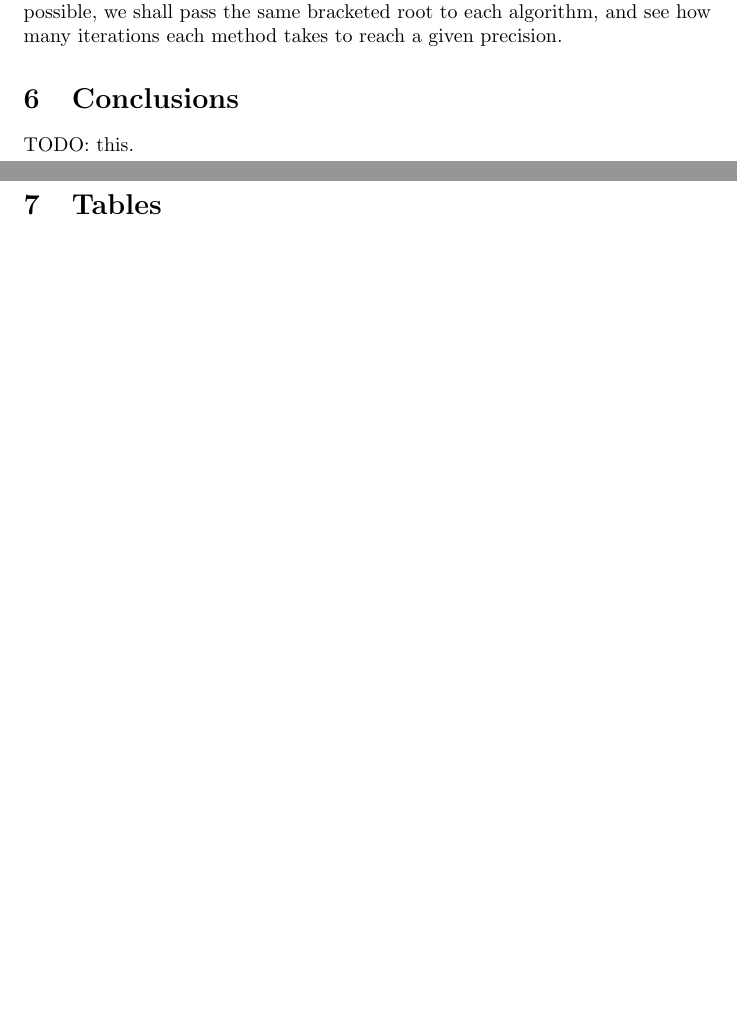
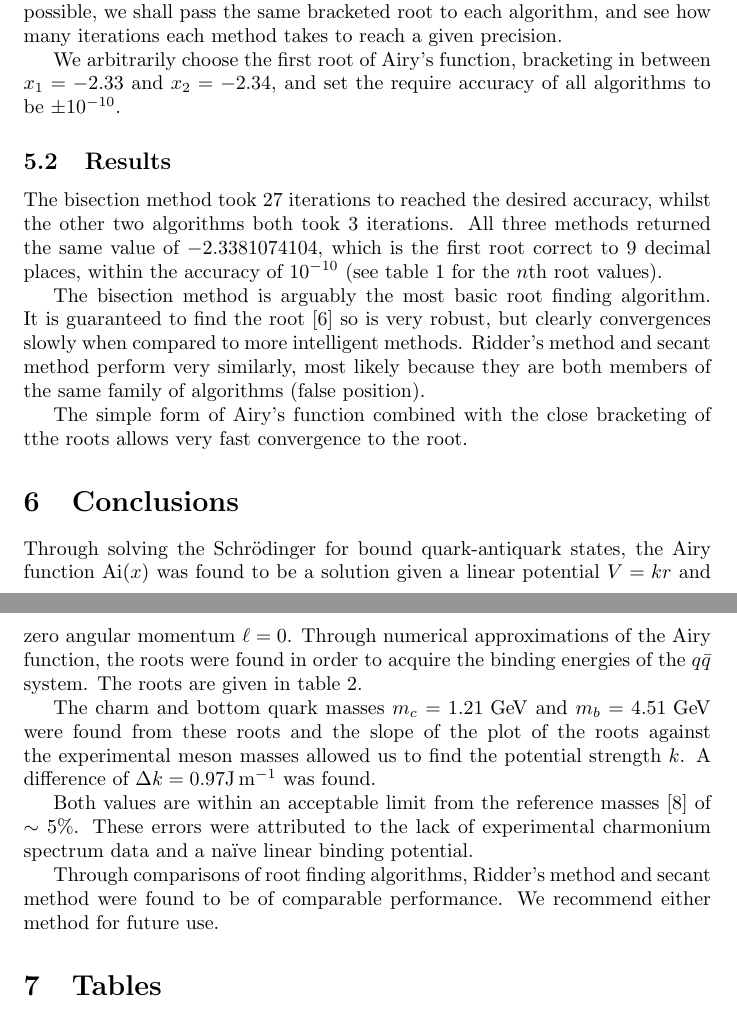
Before and after one commit to alexpearce/meson-masses, a LaTeX paper (report/Report.tex): two parts of pages 7 and 8 of 12, joined at a grey line, cut so that both start at the same text, the shorter picture padded with empty space. Compiled offline with pdfLaTeX.

Commit message:
Conclusion.

```diff
--- a/report/Report.tex
+++ b/report/Report.tex
@@ -224,11 +231,27 @@ We shall briefly explore of the performance of Ridder's method in comparison wit
 
 Each method require bracketing a root first. In order to create as fair a trial as possible, we shall pass the same bracketed root to each algorithm, and see how many iterations each method takes to reach a given precision.
 
+We arbitrarily choose the first root of Airy's function, bracketing in between $x_{1} = -2.33$ and $x_{2} = -2.34$, and set the require accuracy of all algorithms to be $\pm\num{e-10}$.
+
+\subsection{Results}\label{ssec:results}
+
+The bisection method took 27 iterations to reached the desired accuracy, whilst the other two algorithms both took 3 iterations. All three methods returned the same value of  $-2.3381074104$, which is the first root correct to 9 decimal places, within the accuracy of $\num{e-10}$ (see table \ref{tab:roots} for the $n$th root values).
+
+The bisection method is arguably the most basic root finding algorithm. It is guaranteed to find the root~\cite{ref:nr} so is very robust, but clearly convergences slowly when compared to more intelligent methods. Ridder's method and secant method perform very similarly, most likely because they are both members of the same family of algorithms (false position).
+
+The simple form of Airy's function combined with the close bracketing of tthe roots allows very fast convergence to the root.
+
+\section{Conclusions}\label{sec:conclusion}
+
+Through solving the Schr\"{o}dinger for bound quark-antiquark states, the Airy function \Ai{x} was found to be a solution given a linear potential $V = kr$ and zero angular momentum $\ell = 0$. Through numerical approximations of the Airy function, the roots were found in order to acquire the binding energies of the \qqbar system. The roots are given in table \ref{tab:mesonmasses}.
+
+The charm and bottom quark masses $m_{c} = 1.21\GeV$ and $m_{b} = 4.51\GeV$ were found from these roots and the slope of the plot of the roots against the experimental meson masses allowed us to find the potential strength $k$. A difference of $\Delta k = 0.97 \si{\joule\per\metre}$ was found.
+
+Both values are within an acceptable limit from the reference masses~\cite{ref:pdg} of $\sim 5\%$. These errors were attributed to the lack of experimental charmonium spectrum data and a na\"{i}ve linear binding potential.
+
+Through comparisons of root finding algorithms, Ridder's method and secant method were found to be of comparable performance. We recommend either method for future use.
 
 
-\section{Conclusions}
-
-TODO: this.
 
 \section{Tables}
 
```
Also changed, not shown: report/Report.tex (16 more changed lines).
